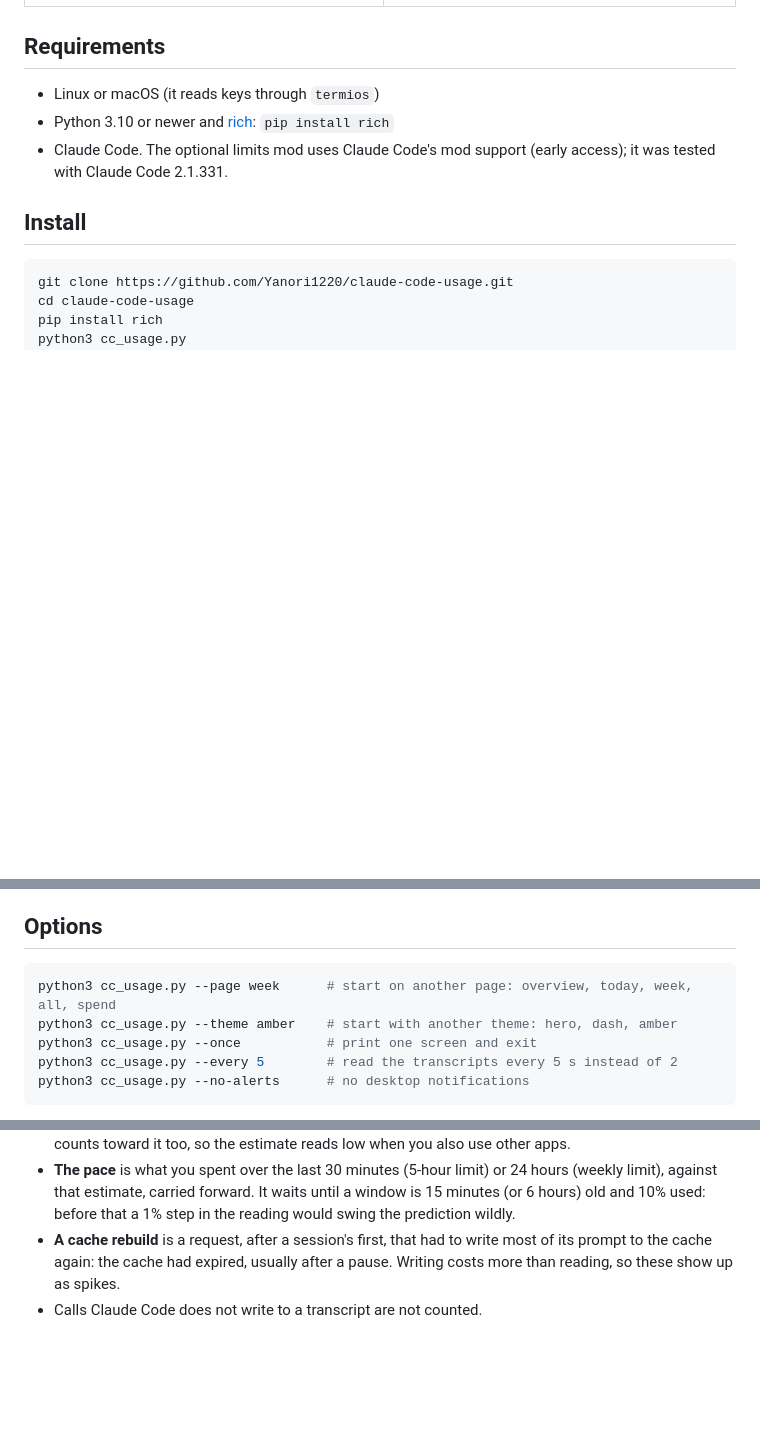
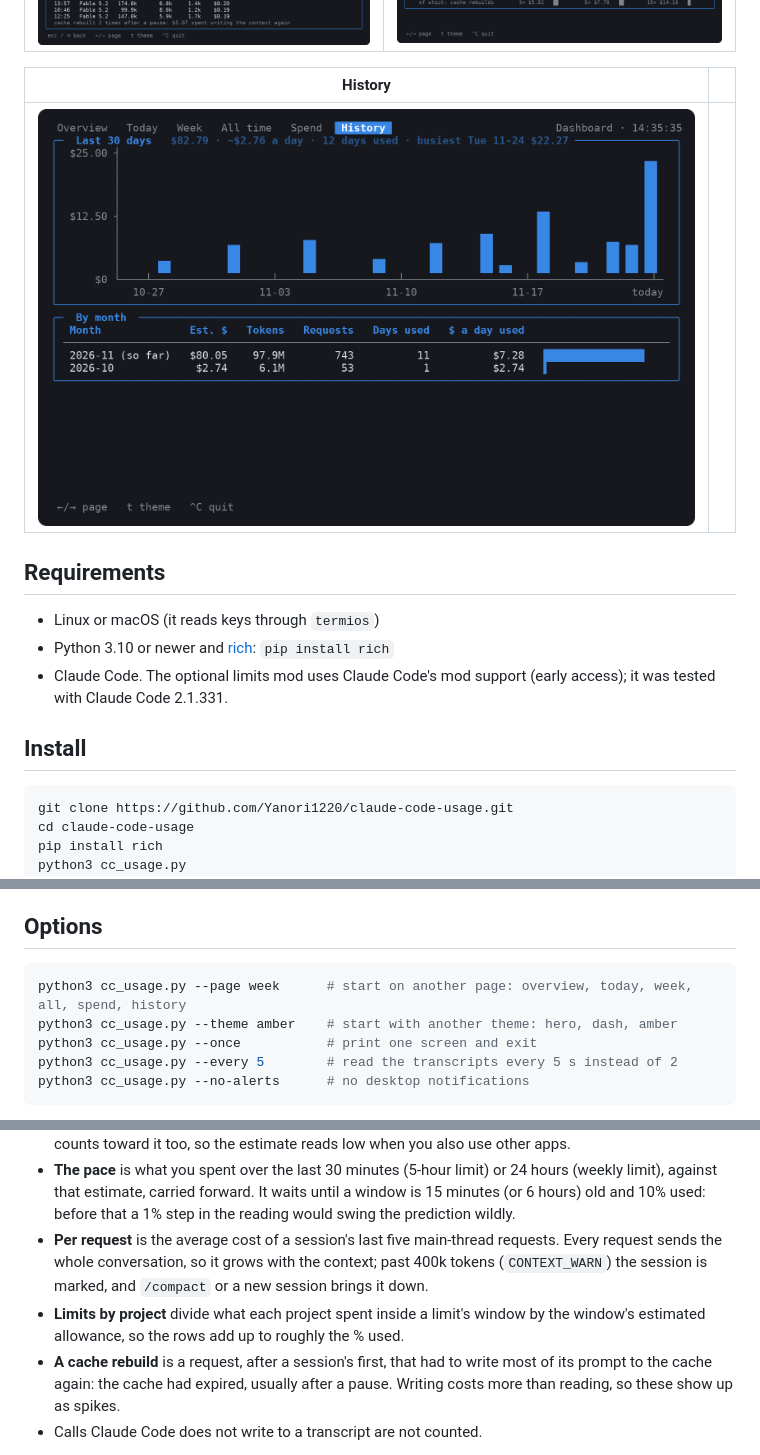
Before and after one commit to Yanori1220/claude-code-usage, a Markdown page: README.md, 3 parts joined by grey strips. GitHub-like rendering; pictures changed too: docs/history.png (added), docs/session.png, docs/spend.png; blank space fills up the shorter version.

````diff
--- a/README.md
+++ b/README.md
@@ -39,6 +44,10 @@ Press `t` to switch. All three show the same numbers.
 | A session in detail | Spend |
 |---|---|
 | ![A session's own page](docs/session.png) | ![The Spend page](docs/spend.png) |
+
+| History | |
+|---|---|
+| ![The History page](docs/history.png) | |
 
 ## Requirements
 
@@ -93,7 +102,7 @@ No other key does anything, and nothing you type is shown or left behind for you
 ## Options
 
 ```bash
-python3 cc_usage.py --page week      # start on another page: overview, today, week, all, spend
+python3 cc_usage.py --page week      # start on another page: overview, today, week, all, spend, history
 python3 cc_usage.py --theme amber    # start with another theme: hero, dash, amber
 python3 cc_usage.py --once           # print one screen and exit
 python3 cc_usage.py --every 5        # read the transcripts every 5 s instead of 2
@@ -133,6 +142,11 @@ set the variable for both `cc_usage.py` (your shell) and the mod (the `env` bloc
 - **The pace** is what you spent over the last 30 minutes (5-hour limit) or 24 hours (weekly limit),
   against that estimate, carried forward. It waits until a window is 15 minutes (or 6 hours) old and
   10% used: before that a 1% step in the reading would swing the prediction wildly.
+- **Per request** is the average cost of a session's last five main-thread requests. Every request
+  sends the whole conversation, so it grows with the context; past 400k tokens (`CONTEXT_WARN`) the
+  session is marked, and `/compact` or a new session brings it down.
+- **Limits by project** divide what each project spent inside a limit's window by the window's
+  estimated allowance, so the rows add up to roughly the % used.
 - **A cache rebuild** is a request, after a session's first, that had to write most of its prompt to
   the cache again: the cache had expired, usually after a pause. Writing costs more than reading, so
   these show up as spikes.
````
Also changed, not shown: other parts of README.md (+11 -6 lines), docs/amber.png, docs/dash.png, docs/hero.png, 2 other files.
